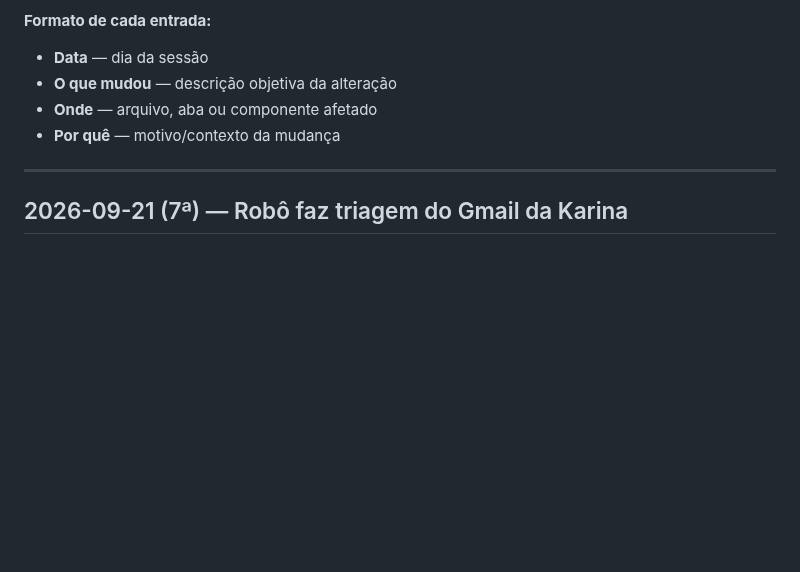
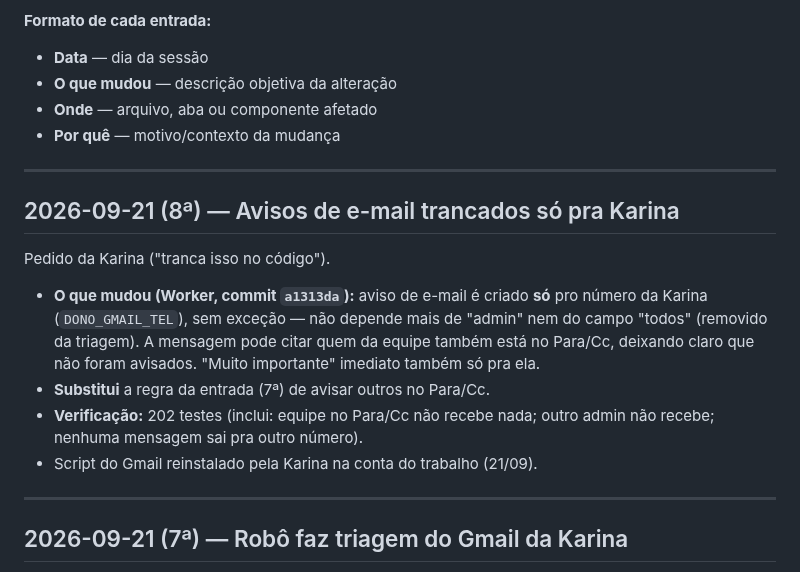
Before and after one commit to karinabupp/wpf, a Markdown page: claude/Changelog.md, the part around the change. Rendered like a GitHub page; blank space fills up the shorter version.

Commit message:
Docs: e-mail alerts Karina-only (21/09)

```diff
--- a/claude/Changelog.md
+++ b/claude/Changelog.md
@@ -9,6 +9,22 @@ toda sessão em que algo for alterado.
 - **O que mudou** — descrição objetiva da alteração
 - **Onde** — arquivo, aba ou componente afetado
 - **Por quê** — motivo/contexto da mudança
+
+---
+
+## 2026-09-21 (8ª) — Avisos de e-mail trancados só pra Karina
+
+Pedido da Karina ("tranca isso no código").
+
+- **O que mudou (Worker, commit `a1313da`):** aviso de e-mail é criado
+  **só** pro número da Karina (`DONO_GMAIL_TEL`), sem exceção — não depende
+  mais de "admin" nem do campo "todos" (removido da triagem). A mensagem
+  pode citar quem da equipe também está no Para/Cc, deixando claro que não
+  foram avisados. "Muito importante" imediato também só pra ela.
+- **Substitui** a regra da entrada (7ª) de avisar outros no Para/Cc.
+- **Verificação:** 202 testes (inclui: equipe no Para/Cc não recebe nada;
+  outro admin não recebe; nenhuma mensagem sai pra outro número).
+- Script do Gmail reinstalado pela Karina na conta do trabalho (21/09).
 
 ---
 
```
Also changed, not shown: claude/Prox-Passos.md (+2 -3 lines).
